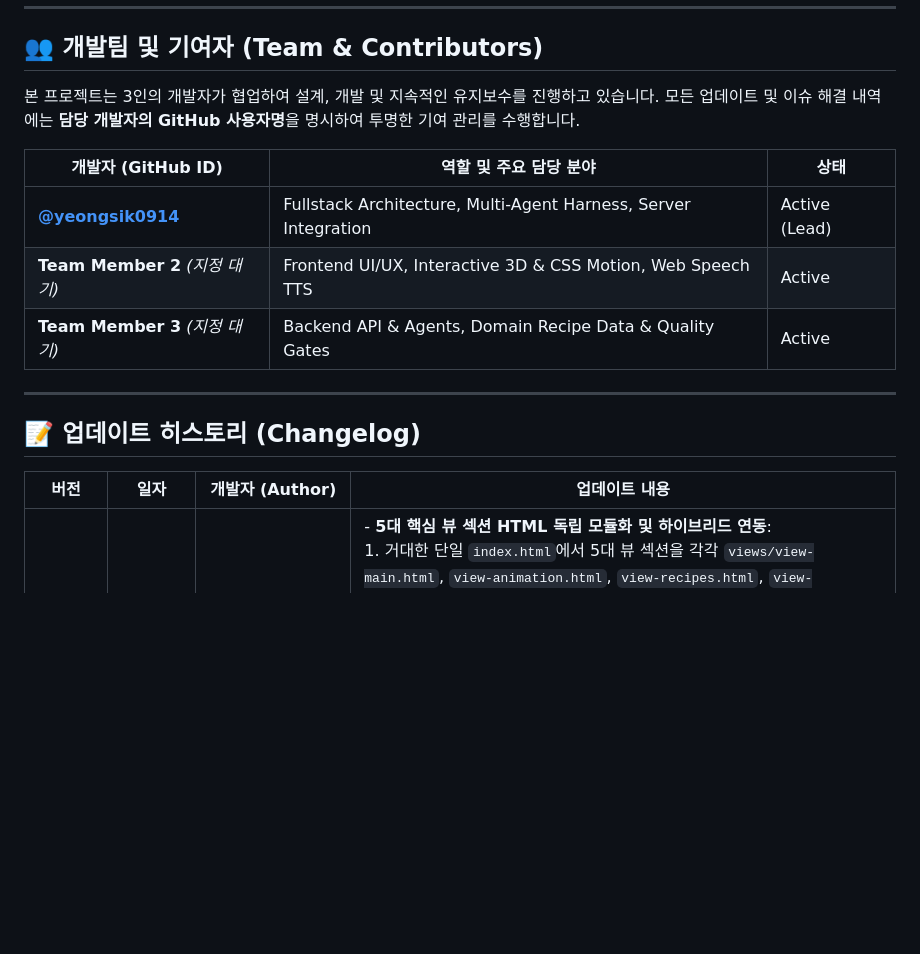
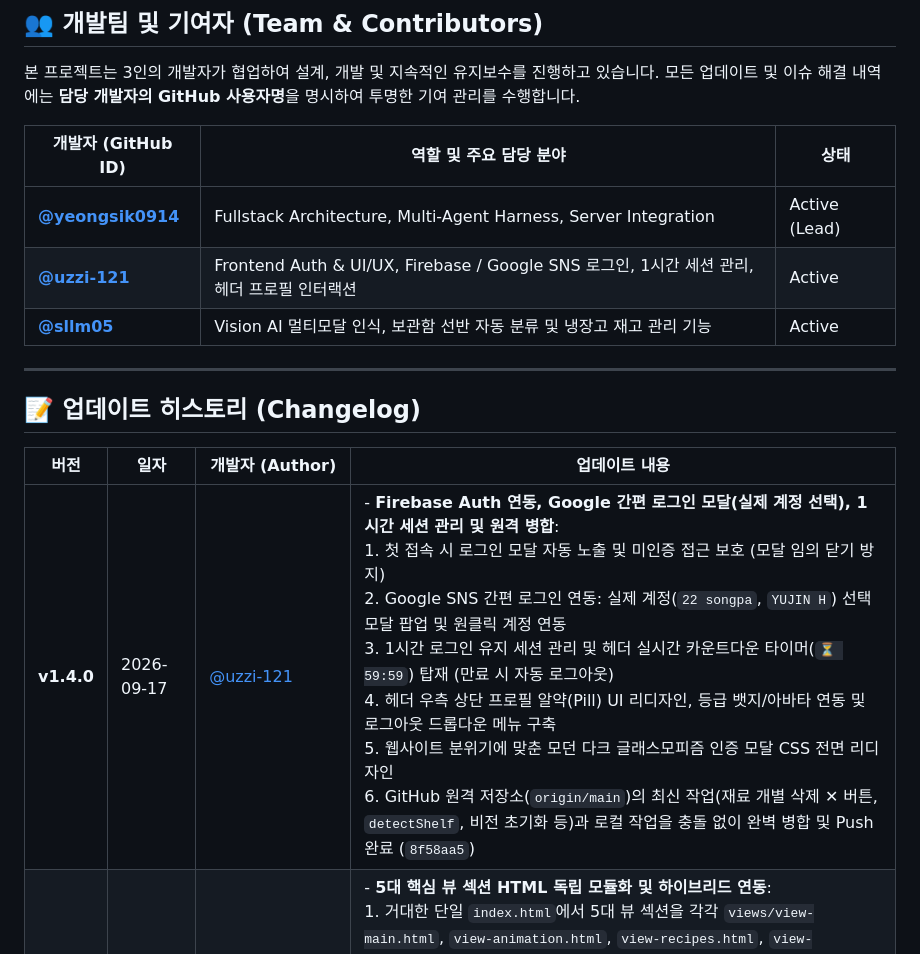
Before and after one commit to yeongsik0914/my_secret_recipe, a Markdown page: README.md, the part around one of its changes. Drawn GitHub-style; blank space fills up the shorter version.

```diff
--- a/README.md
+++ b/README.md
@@ -118,8 +126,8 @@ python3 -m http.server 8080
 | 개발자 (GitHub ID) | 역할 및 주요 담당 분야 | 상태 |
 |---|---|---|
 | **[@yeongsik0914](https://github.com/yeongsik0914)** | Fullstack Architecture, Multi-Agent Harness, Server Integration | Active (Lead) |
-| **Team Member 2** *(지정 대기)* | Frontend UI/UX, Interactive 3D & CSS Motion, Web Speech TTS | Active |
-| **Team Member 3** *(지정 대기)* | Backend API & Agents, Domain Recipe Data & Quality Gates | Active |
+| **[@uzzi-121](https://github.com/uzzi-121)** | Frontend Auth & UI/UX, Firebase / Google SNS 로그인, 1시간 세션 관리, 헤더 프로필 인터랙션 | Active |
+| **[@sllm05](https://github.com/sllm05)** | Vision AI 멀티모달 인식, 보관함 선반 자동 분류 및 냉장고 재고 관리 기능 | Active |
 
 ---
 
@@ -127,6 +135,7 @@ python3 -m http.server 8080
 
 | 버전 | 일자 | 개발자 (Author) | 업데이트 내용 |
 |---|---|---|---|
+| **v1.4.0** | 2026-09-17 | [@uzzi-121](https://github.com/uzzi-121) | - **Firebase Auth 연동, Google 간편 로그인 모달(실제 계정 선택), 1시간 세션 관리 및 원격 병합**:<br/>  1. 첫 접속 시 로그인 모달 자동 노출 및 미인증 접근 보호 (모달 임의 닫기 방지)<br/>  2. Google SNS 간편 로그인 연동: 실제 계정(`22 songpa`, `YUJIN H`) 선택 모달 팝업 및 원클릭 계정 연동<br/>  3. 1시간 로그인 유지 세션 관리 및 헤더 실시간 카운트다운 타이머(`⏳ 59:59`) 탑재 (만료 시 자동 로그아웃)<br/>  4. 헤더 우측 상단 프로필 알약(Pill) UI 리디자인, 등급 뱃지/아바타 연동 및 로그아웃 드롭다운 메뉴 구축<br/>  5. 웹사이트 분위기에 맞춘 모던 다크 글래스모피즘 인증 모달 CSS 전면 리디자인<br/>  6. GitHub 원격 저장소(`origin/main`)의 최신 작업(재료 개별 삭제 ✕ 버튼, `detectShelf`, 비전 초기화 등)과 로컬 작업을 충돌 없이 완벽 병합 및 Push 완료 (`8f58aa5`) |
 | **v1.3.0** | 2026-09-17 | [@yeongsik0914](https://github.com/yeongsik0914) | - **5대 핵심 뷰 섹션 HTML 독립 모듈화 및 하이브리드 연동**:<br/>  1. 거대한 단일 `index.html`에서 5대 뷰 섹션을 각각 `views/view-main.html`, `view-animation.html`, `view-recipes.html`, `view-detail.html`, `view-community.html`로 독립 분리<br/>  2. 비동기 뷰 로더(`view-loader.js`)를 신설하여 정적 환경에서 플레이스홀더를 비동기 병렬 주입<br/>  3. Python 백엔드(`backend/server.py`)에 SSR 사전 결합 렌더링 로직(`render_assembled_html`) 및 `/views/` 라우팅 추가로 깜빡임(FOUC) 없는 첫 화면 로딩 보장 |
 | **v1.2.1** | 2026-09-17 | [@yeongsik0914](https://github.com/yeongsik0914) | - **유튜브 영상 재생 및 한국어 TTS 음성 엔진 강화 (핫픽스)**:<br/>  1. 검증된 실제 YouTube 영상 ID(`N_7i62FEKkk`, `A5Qg-JriOX4`, `rjhoBi-mhMk`)로 교체 및 `strict-origin-when-cross-origin` 보안 정책 적용<br/>  2. 상세 조리 화면에 `[▶️ YouTube 원본 영상 새 창으로 시청하기]` 버튼 추가로 100% 영상 접근성 보장<br/>  3. Web Speech API 한국어 전용 보이스(`ko-KR`) 자동 매핑 및 크롬/사파리 일시 정지(paused) 버그 해결<br/>  4. 문장 큐(Sentence Queue) 기반 안정적 낭독 엔진 구축(15초 버퍼 제한 방지) 및 낭독 스텝 실시간 시각적 하이라이트(`.active-speaking`) 연동 |
 | **v1.2.0** | 2026-09-17 | [@yeongsik0914](https://github.com/yeongsik0914) | - **12대 핵심 요구사항 및 agents.md 확장 전면 구현**:
```
Also changed, not shown: other parts of README.md (+14 -6 lines), log.md (+36 -0 lines).
